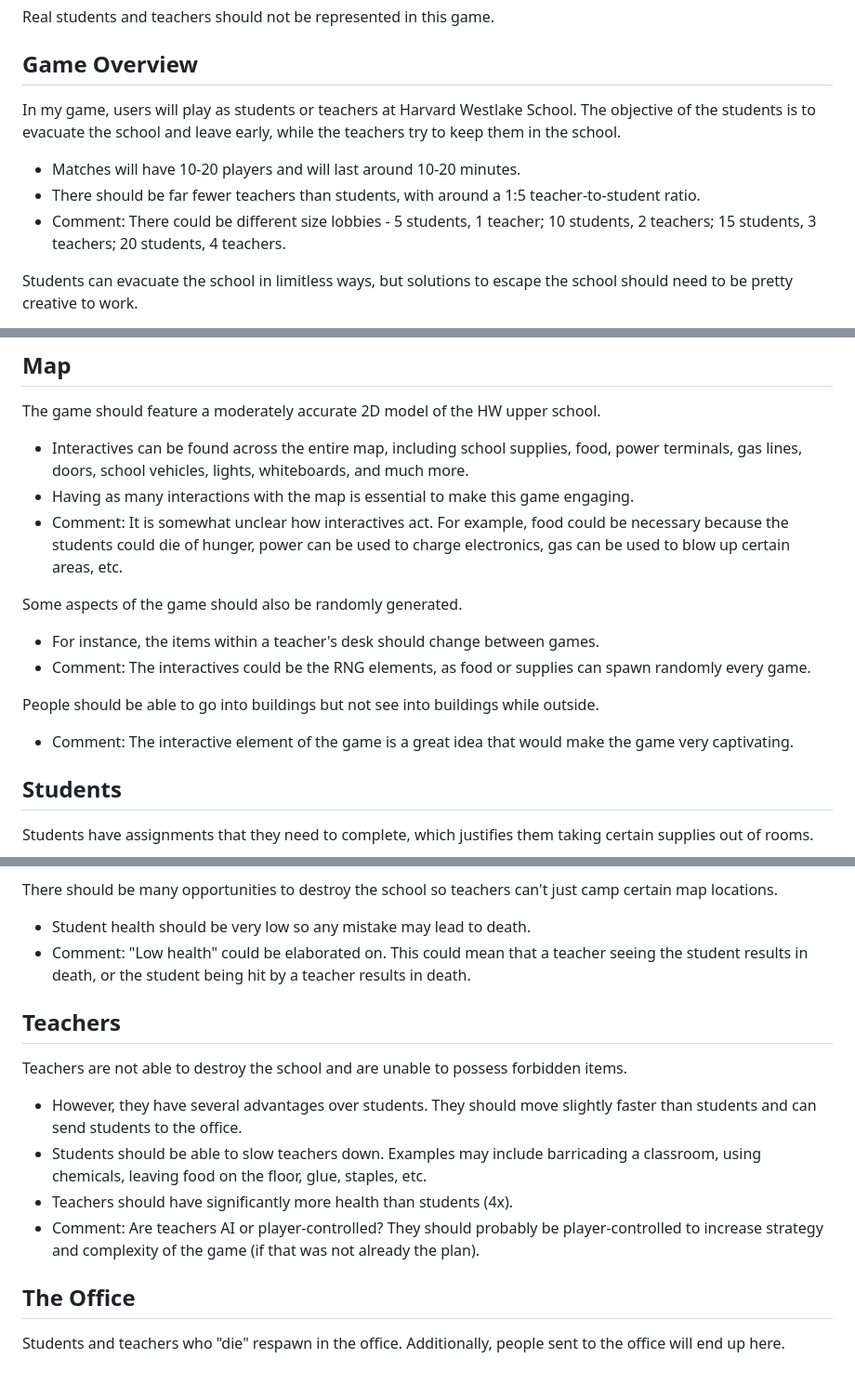
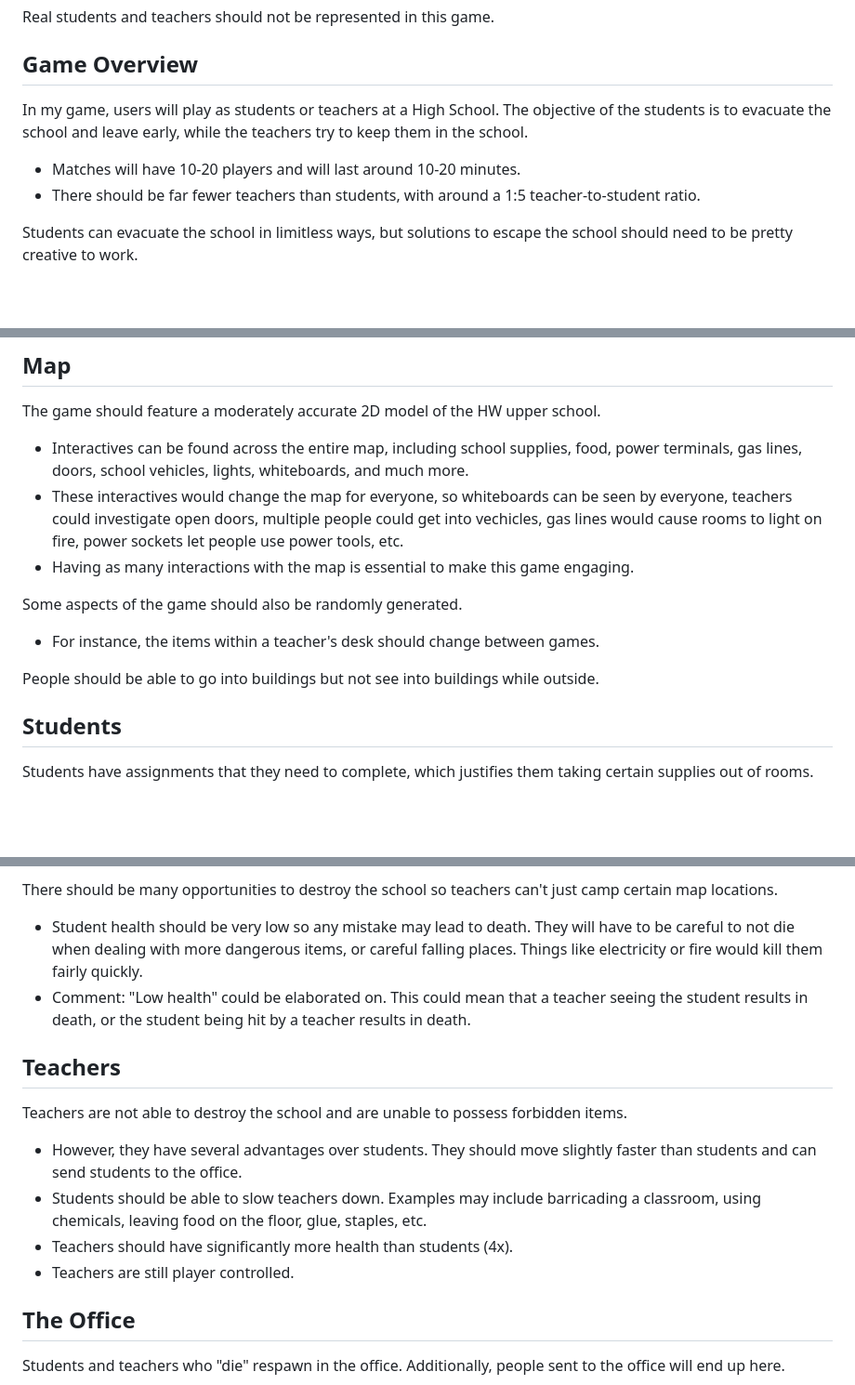
Before and after one commit to MiloMessinger/HarvardWestlakeGame, a Markdown page: design.md, 3 parts joined by grey strips. Shown at 93% size. Drawn GitHub-style; blank space fills up the shorter version.

Commit message:
Made edits from comments

```diff
--- a/design.md
+++ b/design.md
@@ -4,11 +4,10 @@
 Real students and teachers should not be represented in this game.
 
 ## Game Overview
-In my game, users will play as students or teachers at Harvard Westlake School. The objective of the students is to evacuate the school and leave early, while the teachers try to keep them in the school.
+In my game, users will play as students or teachers at a High School. The objective of the students is to evacuate the school and leave early, while the teachers try to keep them in the school.
 
 - Matches will have 10-20 players and will last around 10-20 minutes.
 - There should be far fewer teachers than students, with around a 1:5 teacher-to-student ratio.
-- <span style="color:red">Comment: There could be different size lobbies - 5 students, 1 teacher; 10 students, 2 teachers; 15 students, 3 teachers; 20 students, 4 teachers.</span>
 
 Students can evacuate the school in limitless ways, but solutions to escape the school should need to be pretty creative to work.
 
@@ -31,17 +30,13 @@ Teachers try to prevent students from accessing prohibited items during the game
 The game should feature a moderately accurate 2D model of the HW upper school.
 
 - Interactives can be found across the entire map, including school supplies, food, power terminals, gas lines, doors, school vehicles, lights, whiteboards, and much more.
+- These interactives would change the map for everyone, so whiteboards can be seen by everyone, teachers could investigate open doors, multiple people could get into vechicles, gas lines would cause rooms to light on fire, power sockets let people use power tools, etc.
 - Having as many interactions with the map is essential to make this game engaging.
-- <span style="color:red">Comment: It is somewhat unclear how interactives act. For example, food could be necessary because the students could die of hunger, power can be used to charge electronics, gas can be used to blow up certain areas, etc.</span>
 
 Some aspects of the game should also be randomly generated.
-
 - For instance, the items within a teacher's desk should change between games.
-- <span style="color:red">Comment: The interactives could be the RNG elements, as food or supplies can spawn randomly every game.</span>
 
 People should be able to go into buildings but not see into buildings while outside.
-
-- <span style="color:red">Comment: The interactive element of the game is a great idea that would make the game very captivating.</span>
 
 ## Students
 Students have assignments that they need to complete, which justifies them taking certain supplies out of rooms.
@@ -58,7 +53,7 @@ They win if they can cause a disaster large enough at the school, which could in
 
 There should be many opportunities to destroy the school so teachers can't just camp certain map locations.
 
-- Student health should be very low so any mistake may lead to death.
+- Student health should be very low so any mistake may lead to death. They will have to be careful to not die when dealing with more dangerous items, or careful falling places. Things like electricity or fire would kill them fairly quickly.
 - <span style="color:red">Comment: "Low health" could be elaborated on. This could mean that a teacher seeing the student results in death, or the student being hit by a teacher results in death.</span>
 
 ## Teachers
@@ -67,7 +62,7 @@ Teachers are not able to destroy the school and are unable to possess forbidden
 - However, they have several advantages over students. They should move slightly faster than students and can send students to the office.
 - Students should be able to slow teachers down. Examples may include barricading a classroom, using chemicals, leaving food on the floor, glue, staples, etc.
 - Teachers should have significantly more health than students (4x).
-- <span style="color:red">Comment: Are teachers AI or player-controlled? They should probably be player-controlled to increase strategy and complexity of the game (if that was not already the plan).</span>
+- Teachers are still player controlled.
 
 ## The Office
 Students and teachers who "die" respawn in the office. Additionally, people sent to the office will end up here.
```
Also changed, not shown: other parts of design.md (+0 -1 lines).
